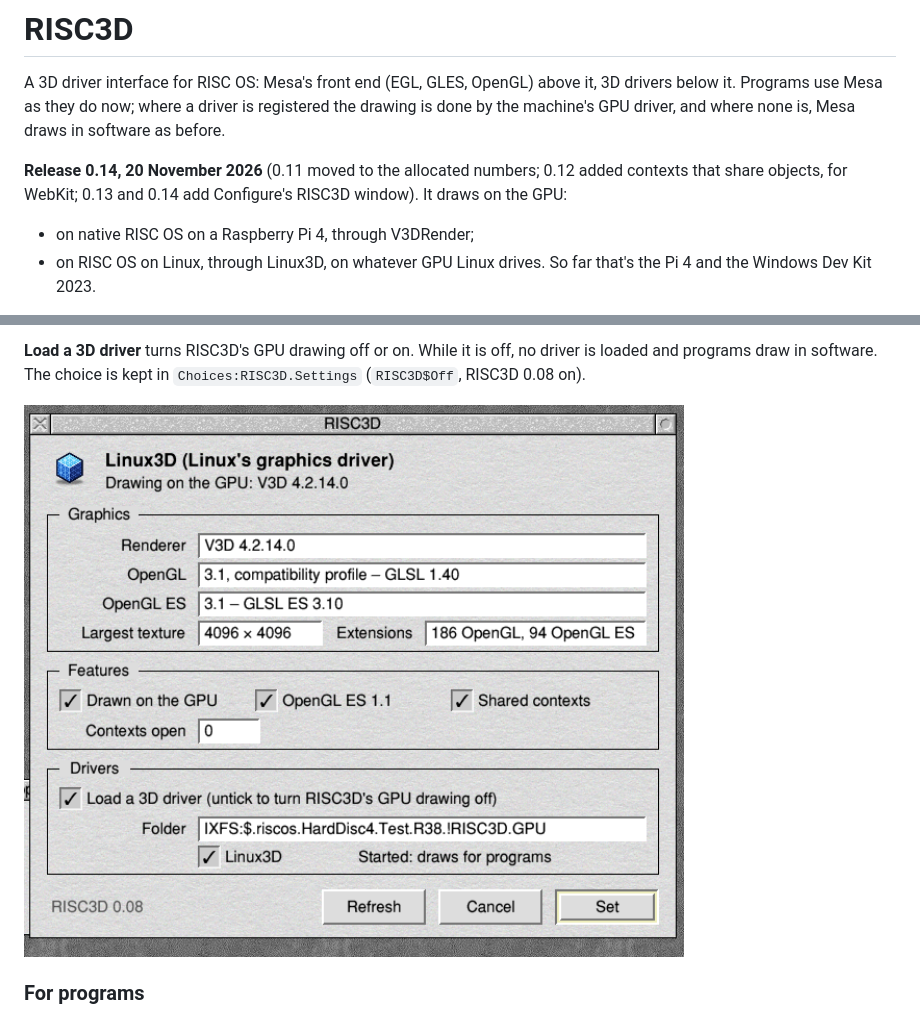
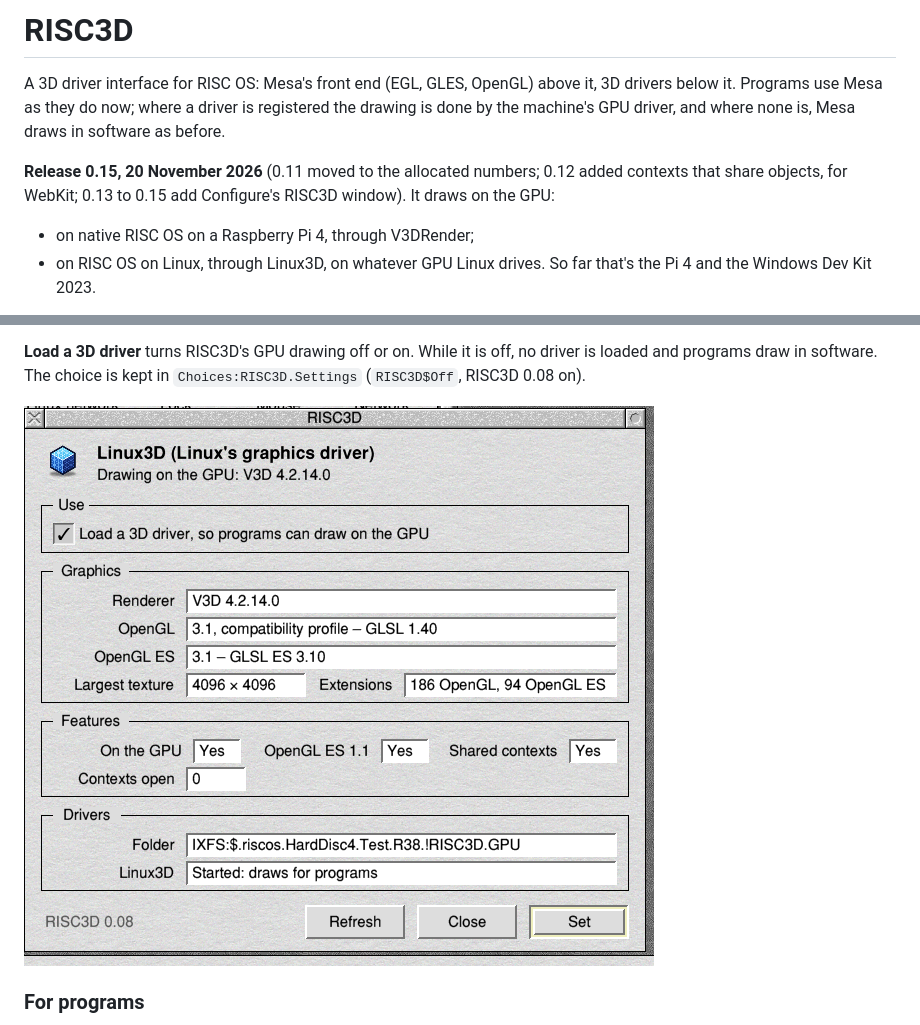
Before and after one commit to adyoull/riscos-risc3d, a Markdown page: README.md, 2 parts joined by grey strips. GitHub-like rendering; pictures changed too: docs/images/risc3dsetup.png.

```diff
--- a/README.md
+++ b/README.md
@@ -7,8 +7,8 @@ above it, 3D drivers below it. Programs use Mesa as they do now; where a
 driver is registered the drawing is done by the machine's GPU driver, and
 where none is, Mesa draws in software as before.
 
-**Release 0.14, 20 November 2026** (0.11 moved to the allocated numbers;
-0.12 added contexts that share objects, for WebKit; 0.13 and 0.14 add
+**Release 0.15, 20 November 2026** (0.11 moved to the allocated numbers;
+0.12 added contexts that share objects, for WebKit; 0.13 to 0.15 add
 Configure's RISC3D window). It draws on the GPU:
 - on native RISC OS on a Raspberry Pi 4, through V3DRender;
 - on RISC OS on Linux, through Linux3D, on whatever GPU Linux drives. So
```
Also changed, not shown: CHANGELOG.md (+10 -0 lines), docs/releases/0.15.md (added, +40 -0 lines), 4 other files.
